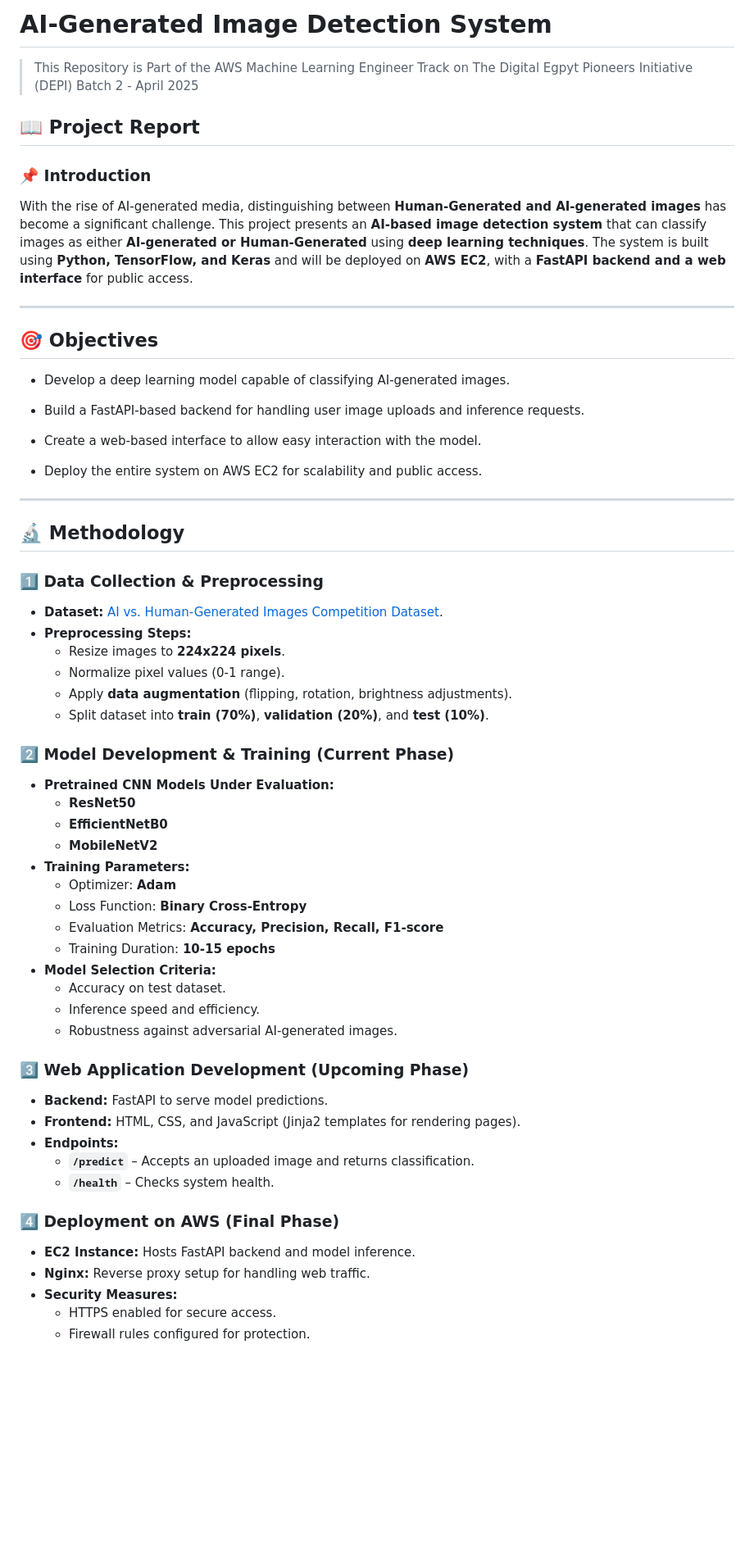
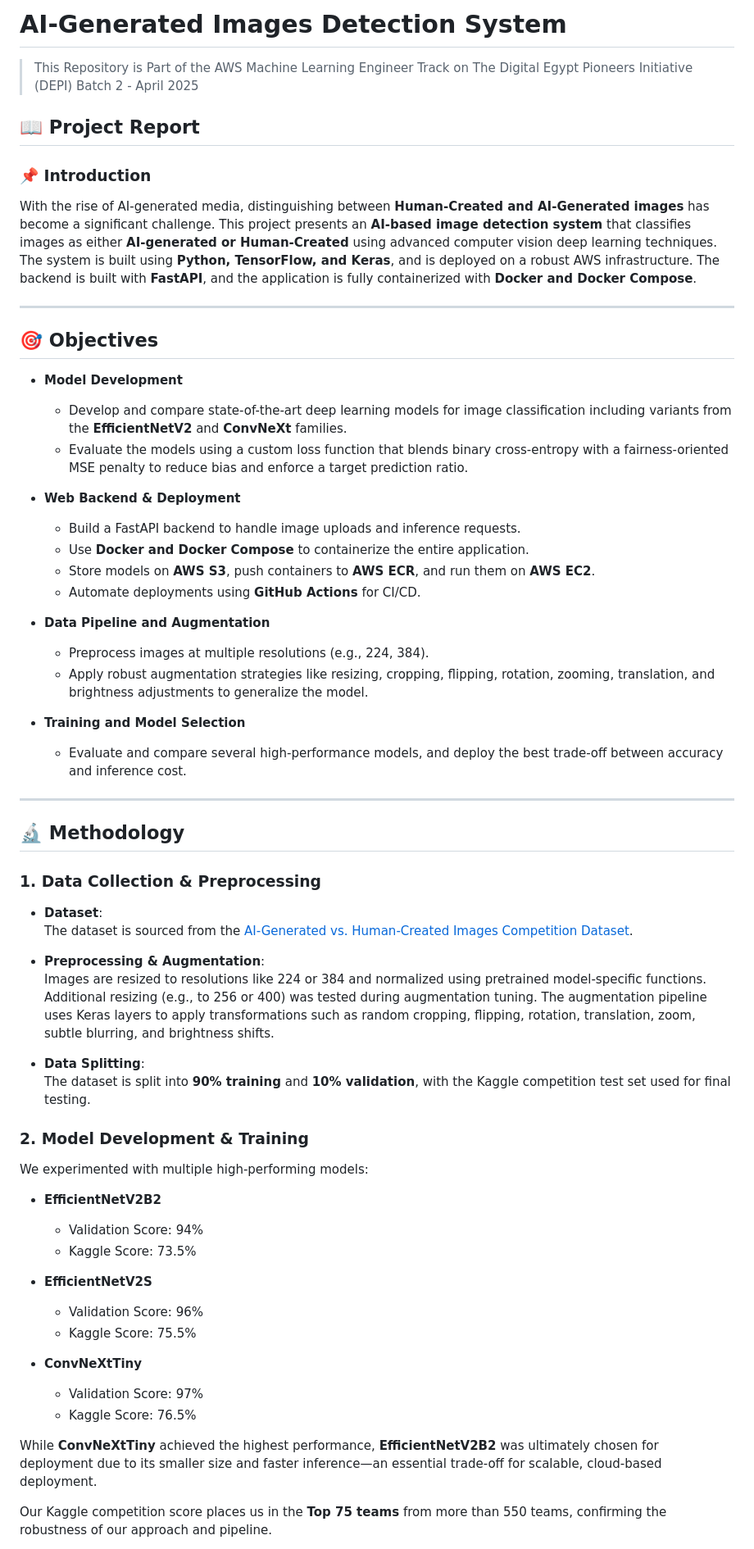
Before and after one commit to abduulrahmankhalid/AI-Generated-Images-Detection, a Markdown page: README.md, the part around one of its changes. Shown at 82% size. Drawn GitHub-style; blank space fills up the shorter version.

```diff
--- a/README.md
+++ b/README.md
@@ -1,59 +1,72 @@
-# AI-Generated Image Detection System
->This Repository is Part of the AWS Machine Learning Engineer Track on The Digital Egpyt Pioneers Initiative (DEPI) Batch 2 - April 2025
+# AI-Generated Images Detection System
+
+> This Repository is Part of the AWS Machine Learning Engineer Track on The Digital Egypt Pioneers Initiative (DEPI) Batch 2 - April 2025
 
 ## 📖 Project Report
 
 ### 📌 Introduction
-With the rise of AI-generated media, distinguishing between **Human-Generated and AI-generated images** has become a significant challenge. This project presents an **AI-based image detection system** that can classify images as either **AI-generated or Human-Generated** using **deep learning techniques**. The system is built using **Python, TensorFlow, and Keras** and will be deployed on **AWS EC2**, with a **FastAPI backend and a web interface** for public access.
+
+With the rise of AI-generated media, distinguishing between **Human-Created and AI-Generated images** has become a significant challenge. This project presents an **AI-based image detection system** that classifies images as either **AI-generated or Human-Created** using advanced computer vision deep learning techniques. The system is built using **Python, TensorFlow, and Keras**, and is deployed on a robust AWS infrastructure. The backend is built with **FastAPI**, and the application is fully containerized with **Docker and Docker Compose**.
 
 ---
 
 ## 🎯 Objectives
 
-- Develop a deep learning model capable of classifying AI-generated images.
+- **Model Development**
 
-- Build a FastAPI-based backend for handling user image uploads and inference requests.
+  - Develop and compare state-of-the-art deep learning models for image classification including variants from the **EfficientNetV2** and **ConvNeXt** families.
+  - Evaluate the models using a custom loss function that blends binary cross-entropy with a fairness-oriented MSE penalty to reduce bias and enforce a target prediction ratio.
 
-- Create a web-based interface to allow easy interaction with the model.
+- **Web Backend & Deployment**
 
-- Deploy the entire system on AWS EC2 for scalability and public access.
+  - Build a FastAPI backend to handle image uploads and inference requests.
+  - Use **Docker and Docker Compose** to containerize the entire application.
+  - Store models on **AWS S3**, push containers to **AWS ECR**, and run them on **AWS EC2**.
+  - Automate deployments using **GitHub Actions** for CI/CD.
+
+- **Data Pipeline and Augmentation**
+
+  - Preprocess images at multiple resolutions (e.g., 224, 384).
+  - Apply robust augmentation strategies like resizing, cropping, flipping, rotation, zooming, translation, and brightness adjustments to generalize the model.
+
+- **Training and Model Selection**
+  - Evaluate and compare several high-performance models, and deploy the best trade-off between accuracy and inference cost.
 
 ---
 
 ## 🔬 Methodology
-### **1️⃣ Data Collection & Preprocessing**
-- **Dataset:** [AI vs. Human-Generated Images Competition Dataset](https://www.kaggle.com/competitions/detect-ai-vs-human-generated-images).
-- **Preprocessing Steps:**
-  - Resize images to **224x224 pixels**.
-  - Normalize pixel values (0-1 range).
-  - Apply **data augmentation** (flipping, rotation, brightness adjustments).
-  - Split dataset into **train (70%)**, **validation (20%)**, and **test (10%)**.
 
-### **2️⃣ Model Development & Training** (Current Phase)
-- **Pretrained CNN Models Under Evaluation:**
-  - **ResNet50**
-  - **EfficientNetB0**
-  - **MobileNetV2**
-- **Training Parameters:**
-  - Optimizer: **Adam**
-  - Loss Function: **Binary Cross-Entropy**
-  - Evaluation Metrics: **Accuracy, Precision, Recall, F1-score**
-  - Training Duration: **10-15 epochs**
-- **Model Selection Criteria:**
-  - Accuracy on test dataset.
-  - Inference speed and efficiency.
-  - Robustness against adversarial AI-generated images.
+### 1. Data Collection & Preprocessing
 
-### **3️⃣ Web Application Development** (Upcoming Phase)
-- **Backend:** FastAPI to serve model predictions.
-- **Frontend:** HTML, CSS, and JavaScript (Jinja2 templates for rendering pages).
-- **Endpoints:**
-  - **`/predict`** – Accepts an uploaded image and returns classification.
-  - **`/health`** – Checks system health.
+- **Dataset**:\
+  The dataset is sourced from the [AI-Generated vs. Human-Created Images Competition Dataset](https://www.kaggle.com/competitions/detect-ai-vs-human-generated-images).
 
-### **4️⃣ Deployment on AWS** (Final Phase)
-- **EC2 Instance:** Hosts FastAPI backend and model inference.
-- **Nginx:** Reverse proxy setup for handling web traffic.
-- **Security Measures:**
-  - HTTPS enabled for secure access.
-  - Firewall rules configured for protection.
+- **Preprocessing & Augmentation**:\
+  Images are resized to resolutions like 224 or 384 and normalized using pretrained model-specific functions. Additional resizing (e.g., to 256 or 400) was tested during augmentation tuning. The augmentation pipeline uses Keras layers to apply transformations such as random cropping, flipping, rotation, translation, zoom, subtle blurring, and brightness shifts.
+
+- **Data Splitting**:\
+  The dataset is split into **90% training** and **10% validation**, with the Kaggle competition test set used for final testing.
+
+### 2. Model Development & Training
+
+We experimented with multiple high-performing models:
+
+- **EfficientNetV2B2**
+
+  - Validation Score: 94%
+  - Kaggle Score: 73.5%
+
+- **EfficientNetV2S**
+
+  - Validation Score: 96%
+  - Kaggle Score: 75.5%
+
+- **ConvNeXtTiny**
+
+  - Validation Score: 97%
+  - Kaggle Score: 76.5%
+
+While **ConvNeXtTiny** achieved the highest performance, **EfficientNetV2B2** was ultimately chosen for deployment due to its smaller size and faster inference—an essential trade-off for scalable, cloud-based deployment.
+
+Our Kaggle competition score places us in the **Top 75 teams** from more than 550 teams, confirming the robustness of our approach and pipeline.
+
```
Also changed, not shown: other parts of README.md (+28 -18 lines).
